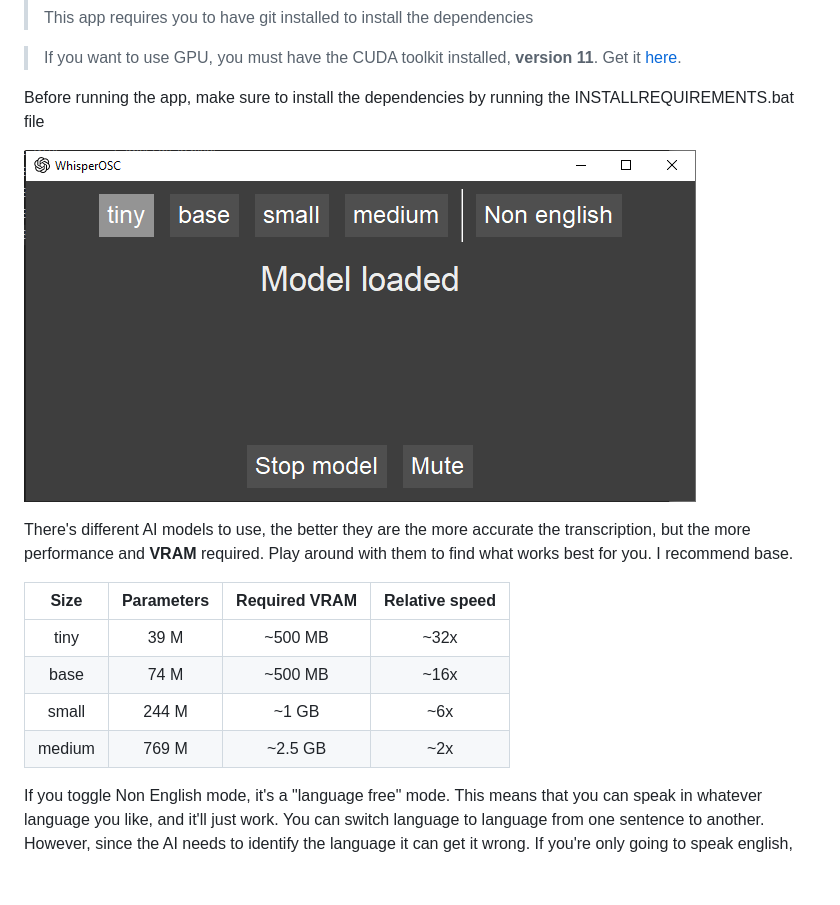
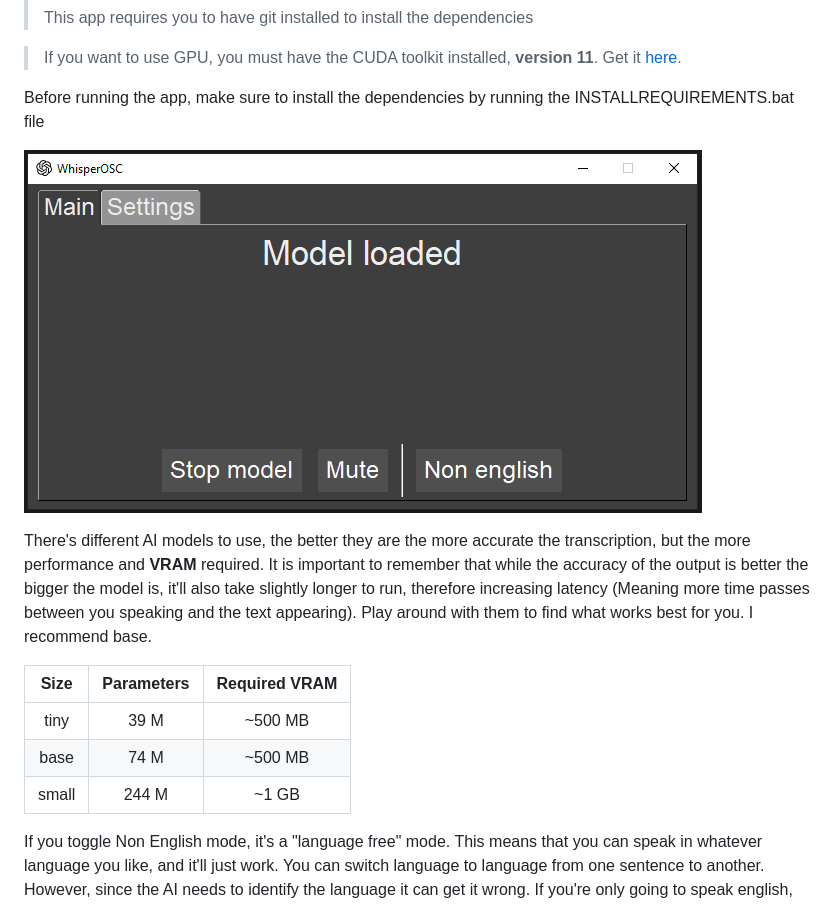
Before and after one commit to stlenx/WhisperOSC, a Markdown page: README.md, the part around the change. GitHub-like rendering; pictures changed too: Images/Showcase.PNG; blank space fills up the shorter version.

```diff
--- a/README.md
+++ b/README.md
@@ -12,14 +12,15 @@ Before running the app, make sure to install the dependencies by running the INS
 
 ![Showcase](Images/Showcase.PNG)
 
-There's different AI models to use, the better they are the more accurate the transcription, but the more performance and **VRAM** required. Play around with them to find what works best for you. I recommend base.
+There's different AI models to use, the better they are the more accurate the transcription, but the more performance and **VRAM** required. It is important to remember that while the accuracy of the output is better the bigger the model is, it'll also take slightly longer to run, therefore increasing latency (Meaning more time passes between you speaking and the text appearing).
+Play around with them to find what works best for you. I recommend base.
 
-|  Size  | Parameters | Required VRAM | Relative speed |
-|:------:|:----------:|:-------------:|:--------------:|
-|  tiny  |    39 M    |     ~500 MB     |      ~32x      |
-|  base  |    74 M    |     ~500 MB     |      ~16x      |
-| small  |   244 M    |     ~1 GB     |      ~6x       |
-| medium |   769 M    |     ~2.5 GB     |      ~2x       |
+|  Size  | Parameters | Required VRAM |
+|:------:|:----------:|:-------------:|
+|  tiny  |    39 M    |     ~500 MB     |
+|  base  |    74 M    |     ~500 MB     |
+| small  |   244 M    |     ~1 GB     |
+
 
 If you toggle Non English mode, it's a "language free" mode. This means that you can speak in whatever language you like, and it'll just work. You can switch language to language from one sentence to another. However, since the AI needs to identify the language it can get it wrong. If you're only going to speak english, stick to having it off.
 
```
Also changed, not shown: 5 other files.
